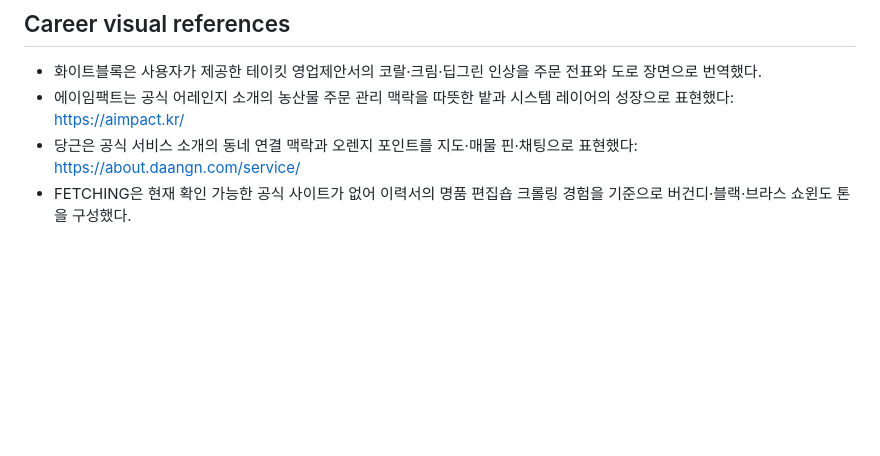
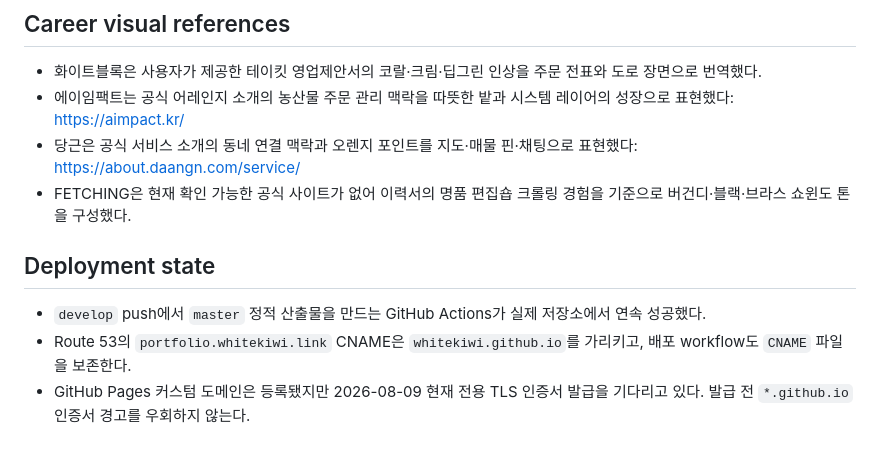
Before and after one commit to WhiteKiwi/WhiteKiwi.github.io, a Markdown page: CONTEXT.md, the part around the change. Rendered like a GitHub page; blank space fills up the shorter version.

Commit message:
docs: record the deployed portfolio state

```diff
--- a/CONTEXT.md
+++ b/CONTEXT.md
@@ -137,3 +137,9 @@
 - 에이임팩트는 공식 어레인지 소개의 농산물 주문 관리 맥락을 따뜻한 밭과 시스템 레이어의 성장으로 표현했다: <https://aimpact.kr/>
 - 당근은 공식 서비스 소개의 동네 연결 맥락과 오렌지 포인트를 지도·매물 핀·채팅으로 표현했다: <https://about.daangn.com/service/>
 - FETCHING은 현재 확인 가능한 공식 사이트가 없어 이력서의 명품 편집숍 크롤링 경험을 기준으로 버건디·블랙·브라스 쇼윈도 톤을 구성했다.
+
+## Deployment state
+
+- `develop` push에서 `master` 정적 산출물을 만드는 GitHub Actions가 실제 저장소에서 연속 성공했다.
+- Route 53의 `portfolio.whitekiwi.link` CNAME은 `whitekiwi.github.io`를 가리키고, 배포 workflow도 `CNAME` 파일을 보존한다.
+- GitHub Pages 커스텀 도메인은 등록됐지만 2026-08-09 현재 전용 TLS 인증서 발급을 기다리고 있다. 발급 전 `*.github.io` 인증서 경고를 우회하지 않는다.
```
Also changed, not shown: TODO.md (+0 -1 lines).
